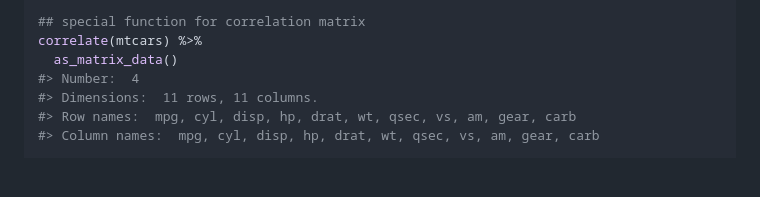
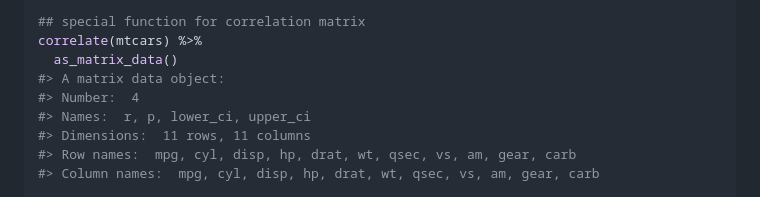
Before and after one commit to Hy4m/linkET, a Markdown page: README.md, the part around one of its changes. Drawn GitHub-style; blank space fills up the shorter version.

```diff
--- a/README.md
+++ b/README.md
@@ -78,8 +82,10 @@ as_md_tbl(mtcars)
 ## special function for correlation matrix
 correlate(mtcars) %>%
   as_matrix_data()
+#> A matrix data object:
 #> Number:  4
-#> Dimensions:  11 rows, 11 columns.
+#> Names:  r, p, lower_ci, upper_ci
+#> Dimensions:  11 rows, 11 columns
 #> Row names:  mpg, cyl, disp, hp, drat, wt, qsec, vs, am, gear, carb
 #> Column names:  mpg, cyl, disp, hp, drat, wt, qsec, vs, am, gear, carb
 
```
Also changed, not shown: other parts of README.md (+16 -2 lines), man/figures/README-unnamed-chunk-2-1.png (added), 1 other file.
